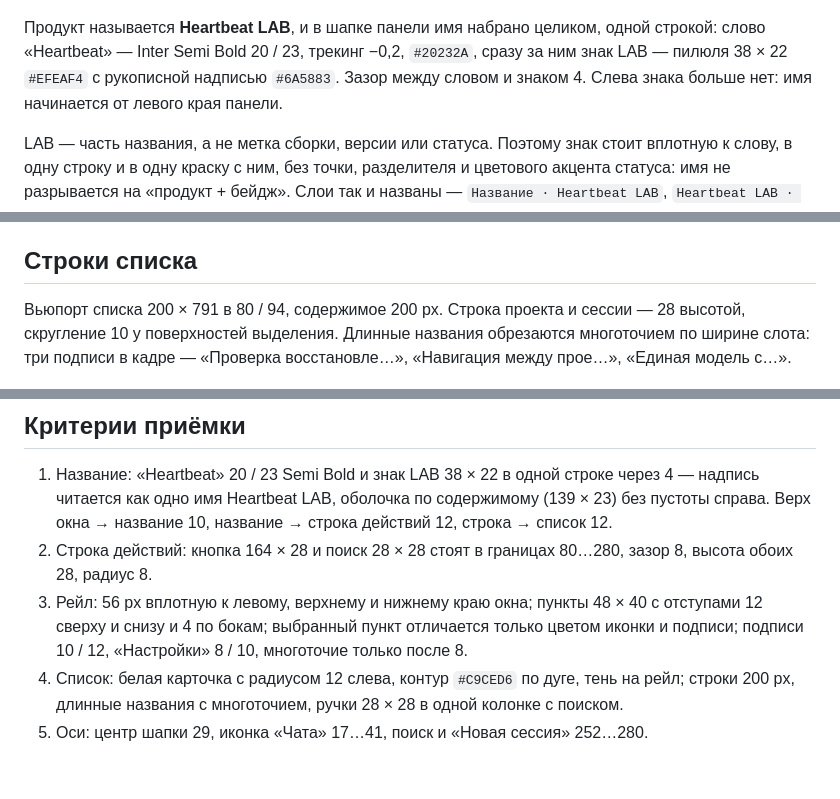
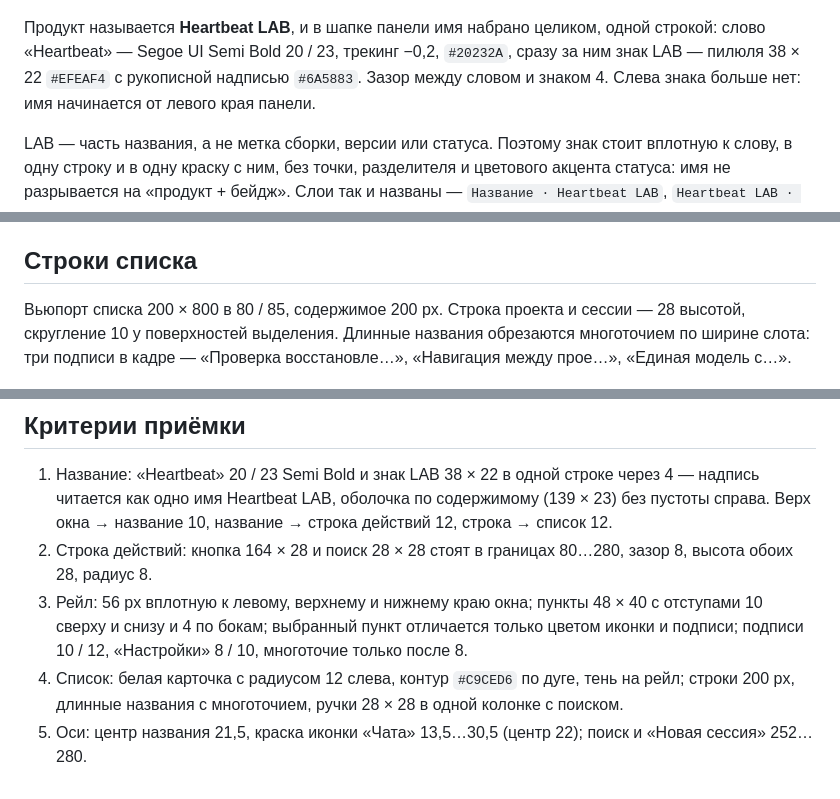
Before and after one commit to aequicor/Heartbeat-design, a Markdown page: specs/heartbeat-lab-rebranding.md, 3 parts joined by grey strips. GitHub-like rendering.

```diff
--- a/specs/heartbeat-lab-rebranding.md
+++ b/specs/heartbeat-lab-rebranding.md
@@ -8,7 +8,7 @@
 
 ![Название Heartbeat LAB, кнопка новой сессии и поиск](images/heartbeat-lab-header.png)
 
-Продукт называется **Heartbeat LAB**, и в шапке панели имя набрано целиком, одной строкой: слово «Heartbeat» — Inter Semi Bold 20 / 23, трекинг −0,2, `#20232A`, сразу за ним знак LAB — пилюля 38 × 22 `#EFEAF4` с рукописной надписью `#6A5883`. Зазор между словом и знаком 4. Слева знака больше нет: имя начинается от левого края панели.
+Продукт называется **Heartbeat LAB**, и в шапке панели имя набрано целиком, одной строкой: слово «Heartbeat» — Segoe UI Semi Bold 20 / 23, трекинг −0,2, `#20232A`, сразу за ним знак LAB — пилюля 38 × 22 `#EFEAF4` с рукописной надписью `#6A5883`. Зазор между словом и знаком 4. Слева знака больше нет: имя начинается от левого края панели.
 
 LAB — часть названия, а не метка сборки, версии или статуса. Поэтому знак стоит вплотную к слову, в одну строку и в одну краску с ним, без точки, разделителя и цветового акцента статуса: имя не разрывается на «продукт + бейдж». Слои так и названы — `Название · Heartbeat LAB`, `Heartbeat LAB · слово`, `Heartbeat LAB · знак LAB`.
 
@@ -54,7 +54,7 @@ LAB — часть названия, а не метка сборки, верси
 
 ## Строки списка
 
-Вьюпорт списка 200 × 791 в 80 / 94, содержимое 200 px. Строка проекта и сессии — 28 высотой, скругление 10 у поверхностей выделения. Длинные названия обрезаются многоточием по ширине слота: три подписи в кадре — «Проверка восстановле…», «Навигация между прое…», «Единая модель с…».
+Вьюпорт списка 200 × 800 в 80 / 85, содержимое 200 px. Строка проекта и сессии — 28 высотой, скругление 10 у поверхностей выделения. Длинные названия обрезаются многоточием по ширине слота: три подписи в кадре — «Проверка восстановле…», «Навигация между прое…», «Единая модель с…».
 
 ![Иконки поиска и «Новая сессия» в одной колонке](images/heartbeat-lab-icons.png)
 
@@ -78,6 +70,6 @@ LAB — часть названия, а не метка сборки, верси
 
 1. Название: «Heartbeat» 20 / 23 Semi Bold и знак LAB 38 × 22 в одной строке через 4 — надпись читается как одно имя Heartbeat LAB, оболочка по содержимому (139 × 23) без пустоты справа. Верх окна → название 10, название → строка действий 12, строка → список 12.
 2. Строка действий: кнопка 164 × 28 и поиск 28 × 28 стоят в границах 80…280, зазор 8, высота обоих 28, радиус 8.
-3. Рейл: 56 px вплотную к левому, верхнему и нижнему краю окна; пункты 48 × 40 с отступами 12 сверху и снизу и 4 по бокам; выбранный пункт отличается только цветом иконки и подписи; подписи 10 / 12, «Настройки» 8 / 10, многоточие только после 8.
+3. Рейл: 56 px вплотную к левому, верхнему и нижнему краю окна; пункты 48 × 40 с отступами 10 сверху и снизу и 4 по бокам; выбранный пункт отличается только цветом иконки и подписи; подписи 10 / 12, «Настройки» 8 / 10, многоточие только после 8.
 4. Список: белая карточка с радиусом 12 слева, контур `#C9CED6` по дуге, тень на рейл; строки 200 px, длинные названия с многоточием, ручки 28 × 28 в одной колонке с поиском.
-5. Оси: центр шапки 29, иконка «Чата» 17…41, поиск и «Новая сессия» 252…280.
+5. Оси: центр названия 21,5, краска иконки «Чата» 13,5…30,5 (центр 22); поиск и «Новая сессия» 252…280.
```
Also changed, not shown: other parts of specs/heartbeat-lab-rebranding.md (+4 -12 lines), specs/images/heartbeat-lab-panel.png, specs/images/heartbeat-lab-window.png.
